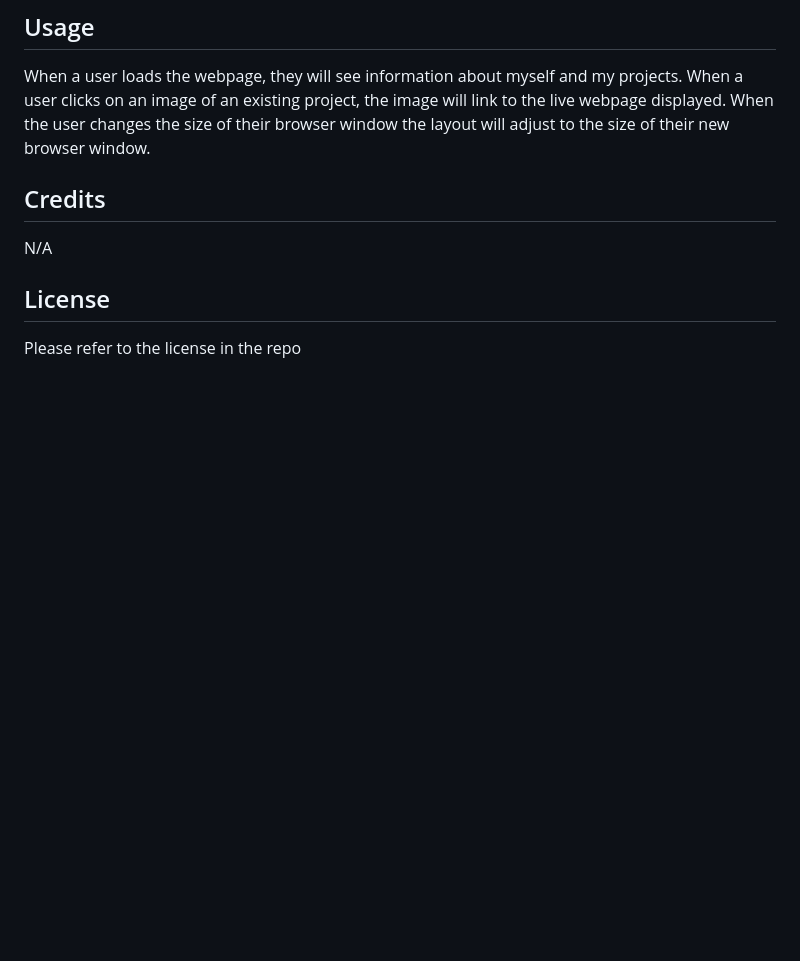
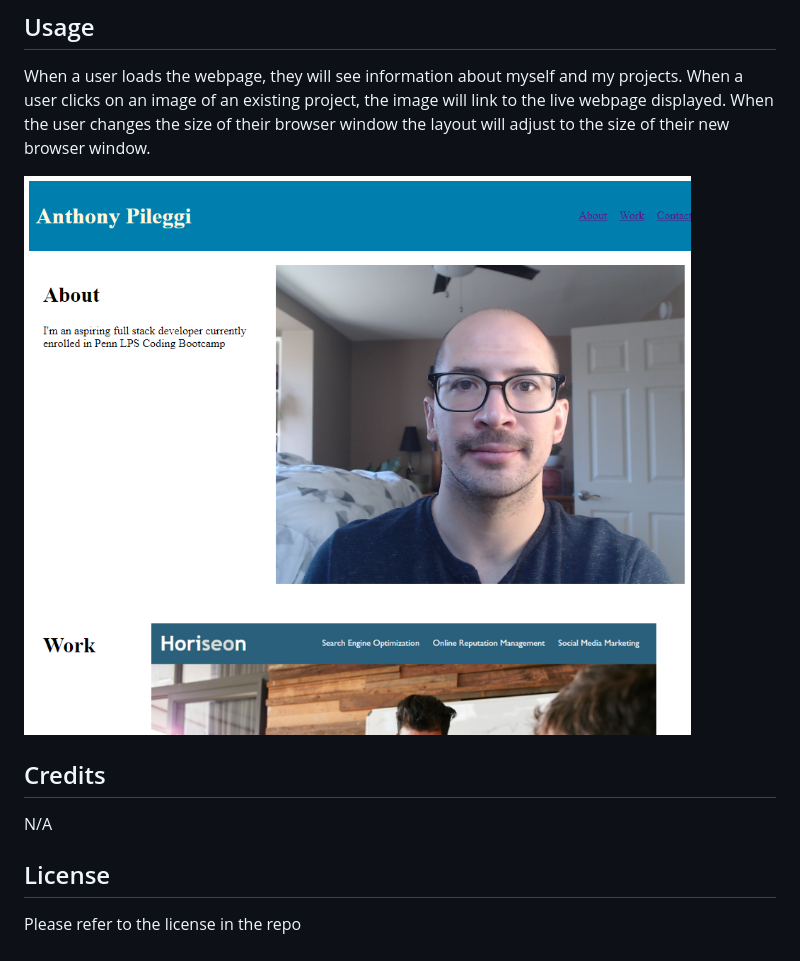
Before and after one commit to Adpileggi/Portfolio-AP, a Markdown page: readme.md, the part around the change. Rendered like a GitHub page; pictures changed too: assets/screenshot.png (added); blank space fills up the shorter version.

Commit message:
added screenshot to readme.md

```diff
--- a/readme.md
+++ b/readme.md
@@ -9,6 +9,8 @@ N/A
 ## Usage
 When a user loads the webpage, they will see information about myself and my projects. When a user clicks on an image of an existing project, the image will link to the live webpage displayed. When the user changes the size of their browser window the layout will adjust to the size of their new browser window.
 
+![Webpage Preview](assets/screenshot.png)
+
 ## Credits
 N/A
 
```
